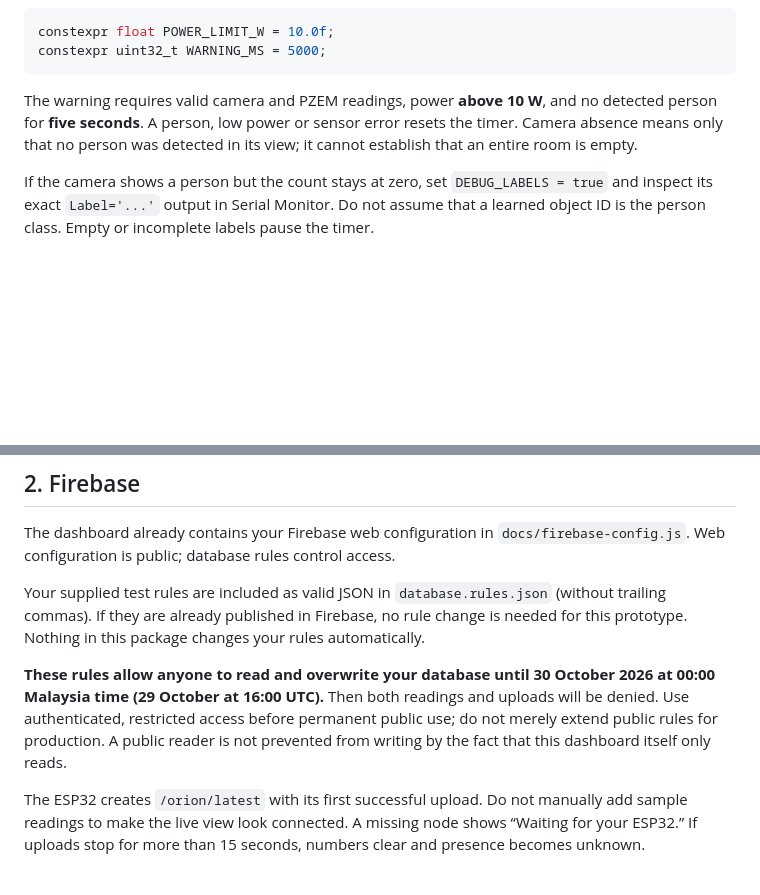
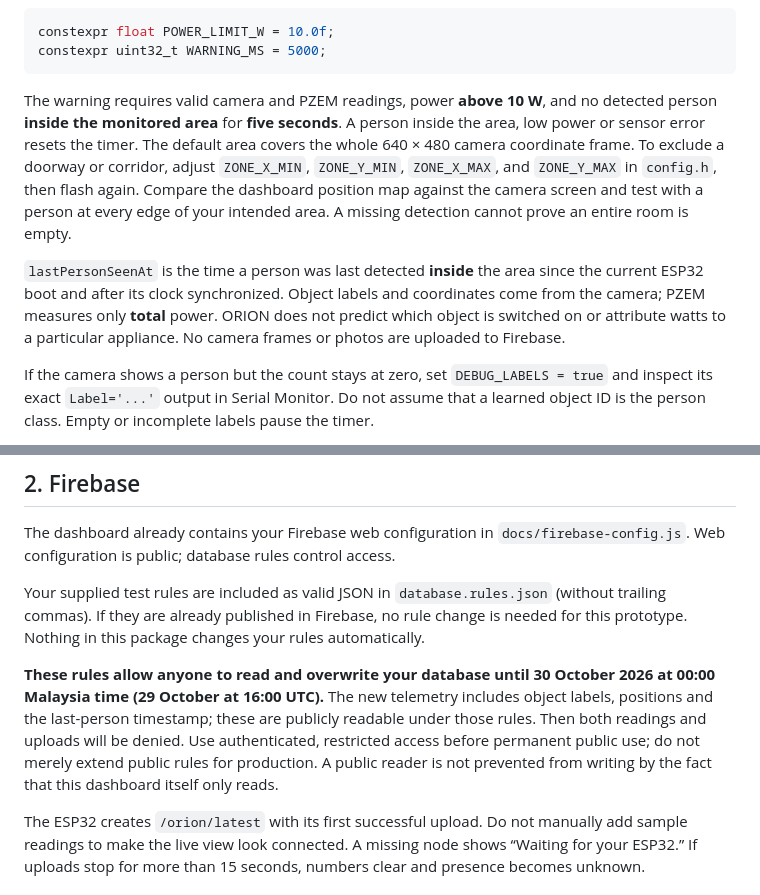
Before and after one commit to DeHazeium/orion-dashboard, a Markdown page: README.md, 2 parts joined by grey strips. GitHub-like rendering; blank space fills up the shorter version.

````diff
--- a/README.md
+++ b/README.md
@@ -33,7 +33,9 @@ constexpr float POWER_LIMIT_W = 10.0f;
 constexpr uint32_t WARNING_MS = 5000;
 ```
 
-The warning requires valid camera and PZEM readings, power **above 10 W**, and no detected person for **five seconds**. A person, low power or sensor error resets the timer. Camera absence means only that no person was detected in its view; it cannot establish that an entire room is empty.
+The warning requires valid camera and PZEM readings, power **above 10 W**, and no detected person **inside the monitored area** for **five seconds**. A person inside the area, low power or sensor error resets the timer. The default area covers the whole 640 × 480 camera coordinate frame. To exclude a doorway or corridor, adjust `ZONE_X_MIN`, `ZONE_Y_MIN`, `ZONE_X_MAX`, and `ZONE_Y_MAX` in `config.h`, then flash again. Compare the dashboard position map against the camera screen and test with a person at every edge of your intended area. A missing detection cannot prove an entire room is empty.
+
+`lastPersonSeenAt` is the time a person was last detected **inside** the area since the current ESP32 boot and after its clock synchronized. Object labels and coordinates come from the camera; PZEM measures only **total** power. ORION does not predict which object is switched on or attribute watts to a particular appliance. No camera frames or photos are uploaded to Firebase.
 
 If the camera shows a person but the count stays at zero, set `DEBUG_LABELS = true` and inspect its exact `Label='...'` output in Serial Monitor. Do not assume that a learned object ID is the person class. Empty or incomplete labels pause the timer.
 
@@ -45,7 +47,7 @@ The dashboard already contains your Firebase web configuration in `docs/firebase
 
 Your supplied test rules are included as valid JSON in `database.rules.json` (without trailing commas). If they are already published in Firebase, no rule change is needed for this prototype. Nothing in this package changes your rules automatically.
 
-**These rules allow anyone to read and overwrite your database until 30 October 2026 at 00:00 Malaysia time (29 October at 16:00 UTC).** Then both readings and uploads will be denied. Use authenticated, restricted access before permanent public use; do not merely extend public rules for production. A public reader is not prevented from writing by the fact that this dashboard itself only reads.
+**These rules allow anyone to read and overwrite your database until 30 October 2026 at 00:00 Malaysia time (29 October at 16:00 UTC).** The new telemetry includes object labels, positions and the last-person timestamp; these are publicly readable under those rules. Then both readings and uploads will be denied. Use authenticated, restricted access before permanent public use; do not merely extend public rules for production. A public reader is not prevented from writing by the fact that this dashboard itself only reads.
 
 The ESP32 creates `/orion/latest` with its first successful upload. Do not manually add sample readings to make the live view look connected. A missing node shows “Waiting for your ESP32.” If uploads stop for more than 15 seconds, numbers clear and presence becomes unknown.
 
````
Also changed, not shown: other parts of README.md (+15 -9 lines).
